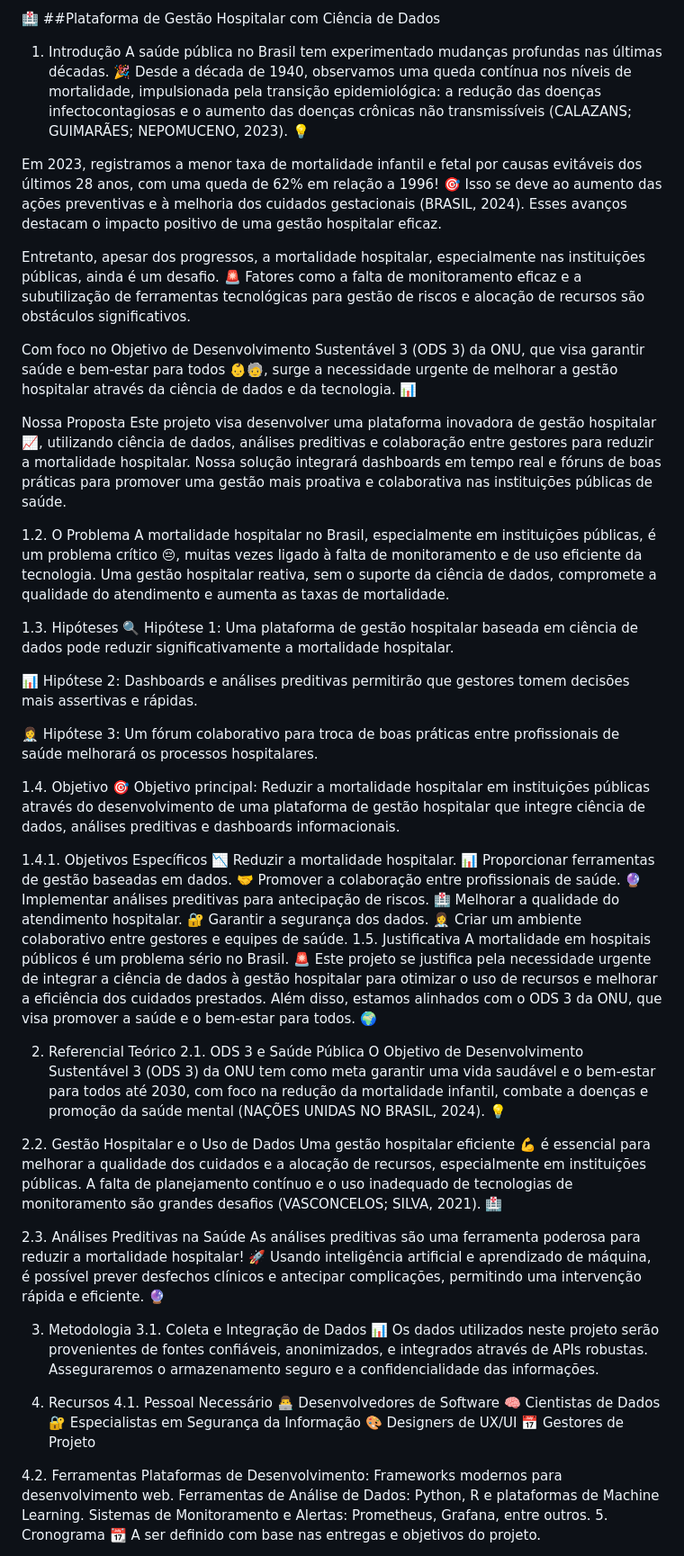
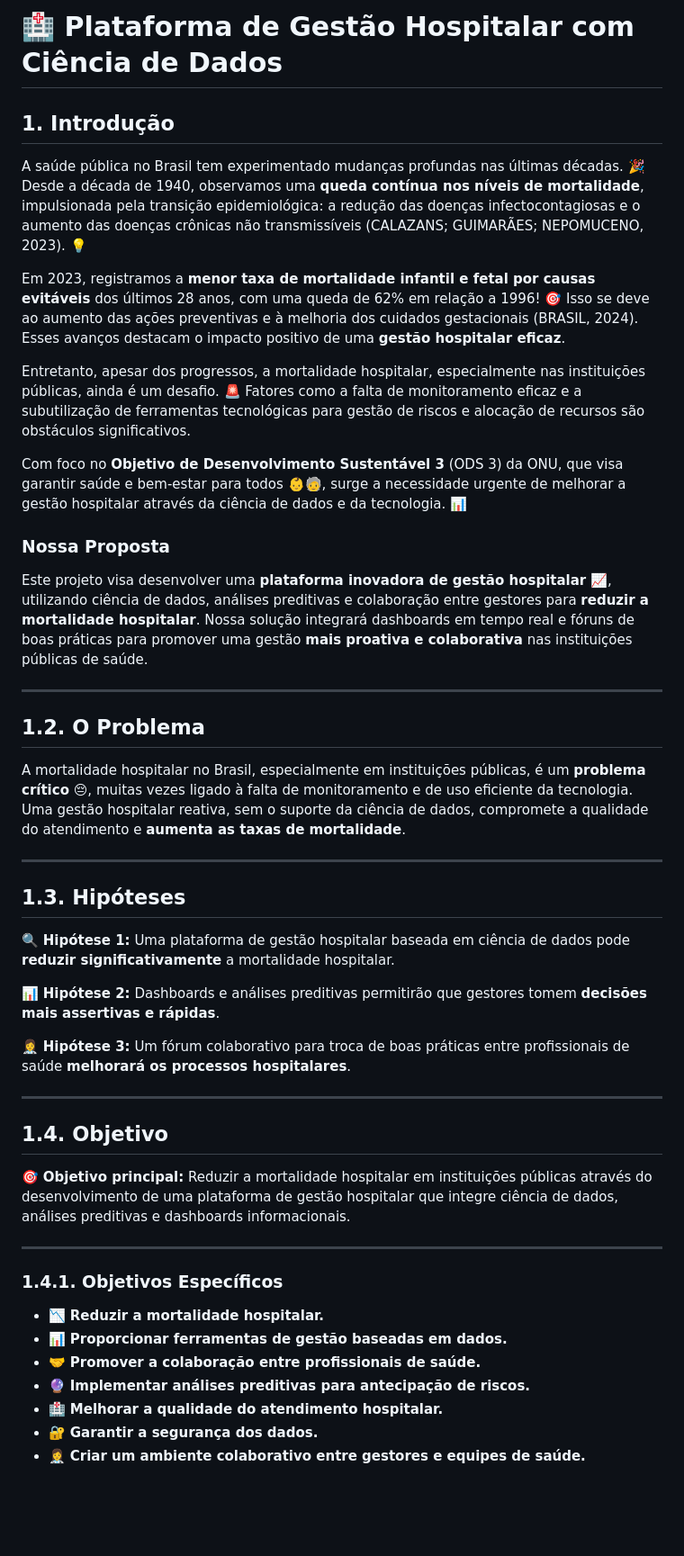
Before and after one commit to niltonfelipe/projetomaisvida, a Markdown page: README.md, the part around one of its changes. Shown at 90% size. Drawn GitHub-style; blank space fills up the shorter version.

```diff
--- a/README.md
+++ b/README.md
@@ -1,64 +1,50 @@
-🏥 ##Plataforma de Gestão Hospitalar com Ciência de Dados
-1. Introdução
-A saúde pública no Brasil tem experimentado mudanças profundas nas últimas décadas. 🎉 Desde a década de 1940, observamos uma queda contínua nos níveis de mortalidade, impulsionada pela transição epidemiológica: a redução das doenças infectocontagiosas e o aumento das doenças crônicas não transmissíveis (CALAZANS; GUIMARÃES; NEPOMUCENO, 2023). 💡
+# 🏥 Plataforma de Gestão Hospitalar com Ciência de Dados
 
-Em 2023, registramos a menor taxa de mortalidade infantil e fetal por causas evitáveis dos últimos 28 anos, com uma queda de 62% em relação a 1996! 🎯 Isso se deve ao aumento das ações preventivas e à melhoria dos cuidados gestacionais (BRASIL, 2024). Esses avanços destacam o impacto positivo de uma gestão hospitalar eficaz.
+## 1. Introdução
+
+A saúde pública no Brasil tem experimentado mudanças profundas nas últimas décadas. 🎉 Desde a década de 1940, observamos uma **queda contínua nos níveis de mortalidade**, impulsionada pela transição epidemiológica: a redução das doenças infectocontagiosas e o aumento das doenças crônicas não transmissíveis (CALAZANS; GUIMARÃES; NEPOMUCENO, 2023). 💡
+
+Em 2023, registramos a **menor taxa de mortalidade infantil e fetal por causas evitáveis** dos últimos 28 anos, com uma queda de 62% em relação a 1996! 🎯 Isso se deve ao aumento das ações preventivas e à melhoria dos cuidados gestacionais (BRASIL, 2024). Esses avanços destacam o impacto positivo de uma **gestão hospitalar eficaz**.
 
 Entretanto, apesar dos progressos, a mortalidade hospitalar, especialmente nas instituições públicas, ainda é um desafio. 🚨 Fatores como a falta de monitoramento eficaz e a subutilização de ferramentas tecnológicas para gestão de riscos e alocação de recursos são obstáculos significativos.
 
-Com foco no Objetivo de Desenvolvimento Sustentável 3 (ODS 3) da ONU, que visa garantir saúde e bem-estar para todos 👶🧓, surge a necessidade urgente de melhorar a gestão hospitalar através da ciência de dados e da tecnologia. 📊
+Com foco no **Objetivo de Desenvolvimento Sustentável 3** (ODS 3) da ONU, que visa garantir saúde e bem-estar para todos 👶🧓, surge a necessidade urgente de melhorar a gestão hospitalar através da ciência de dados e da tecnologia. 📊
 
-Nossa Proposta
-Este projeto visa desenvolver uma plataforma inovadora de gestão hospitalar 📈, utilizando ciência de dados, análises preditivas e colaboração entre gestores para reduzir a mortalidade hospitalar. Nossa solução integrará dashboards em tempo real e fóruns de boas práticas para promover uma gestão mais proativa e colaborativa nas instituições públicas de saúde.
+### Nossa Proposta
 
-1.2. O Problema
-A mortalidade hospitalar no Brasil, especialmente em instituições públicas, é um problema crítico 😔, muitas vezes ligado à falta de monitoramento e de uso eficiente da tecnologia. Uma gestão hospitalar reativa, sem o suporte da ciência de dados, compromete a qualidade do atendimento e aumenta as taxas de mortalidade.
+Este projeto visa desenvolver uma **plataforma inovadora de gestão hospitalar** 📈, utilizando ciência de dados, análises preditivas e colaboração entre gestores para **reduzir a mortalidade hospitalar**. Nossa solução integrará dashboards em tempo real e fóruns de boas práticas para promover uma gestão **mais proativa e colaborativa** nas instituições públicas de saúde.
 
-1.3. Hipóteses
-🔍 Hipótese 1: Uma plataforma de gestão hospitalar baseada em ciência de dados pode reduzir significativamente a mortalidade hospitalar.
+---
 
-📊 Hipótese 2: Dashboards e análises preditivas permitirão que gestores tomem decisões mais assertivas e rápidas.
+## 1.2. O Problema
 
-👩‍⚕️ Hipótese 3: Um fórum colaborativo para troca de boas práticas entre profissionais de saúde melhorará os processos hospitalares.
+A mortalidade hospitalar no Brasil, especialmente em instituições públicas, é um **problema crítico** 😔, muitas vezes ligado à falta de monitoramento e de uso eficiente da tecnologia. Uma gestão hospitalar reativa, sem o suporte da ciência de dados, compromete a qualidade do atendimento e **aumenta as taxas de mortalidade**.
 
-1.4. Objetivo
-🎯 Objetivo principal: Reduzir a mortalidade hospitalar em instituições públicas através do desenvolvimento de uma plataforma de gestão hospitalar que integre ciência de dados, análises preditivas e dashboards informacionais.
+---
 
-1.4.1. Objetivos Específicos
-📉 Reduzir a mortalidade hospitalar.
-📊 Proporcionar ferramentas de gestão baseadas em dados.
-🤝 Promover a colaboração entre profissionais de saúde.
-🔮 Implementar análises preditivas para antecipação de riscos.
-🏥 Melhorar a qualidade do atendimento hospitalar.
-🔐 Garantir a segurança dos dados.
-👩‍⚕️ Criar um ambiente colaborativo entre gestores e equipes de saúde.
-1.5. Justificativa
-A mortalidade em hospitais públicos é um problema sério no Brasil. 🚨 Este projeto se justifica pela necessidade urgente de integrar a ciência de dados à gestão hospitalar para otimizar o uso de recursos e melhorar a eficiência dos cuidados prestados. Além disso, estamos alinhados com o ODS 3 da ONU, que visa promover a saúde e o bem-estar para todos. 🌍
+## 1.3. Hipóteses
 
-2. Referencial Teórico
-2.1. ODS 3 e Saúde Pública
-O Objetivo de Desenvolvimento Sustentável 3 (ODS 3) da ONU tem como meta garantir uma vida saudável e o bem-estar para todos até 2030, com foco na redução da mortalidade infantil, combate a doenças e promoção da saúde mental (NAÇÕES UNIDAS NO BRASIL, 2024). 💡
+🔍 **Hipótese 1:** Uma plataforma de gestão hospitalar baseada em ciência de dados pode **reduzir significativamente** a mortalidade hospitalar.
 
-2.2. Gestão Hospitalar e o Uso de Dados
-Uma gestão hospitalar eficiente 💪 é essencial para melhorar a qualidade dos cuidados e a alocação de recursos, especialmente em instituições públicas. A falta de planejamento contínuo e o uso inadequado de tecnologias de monitoramento são grandes desafios (VASCONCELOS; SILVA, 2021). 🏥
+📊 **Hipótese 2:** Dashboards e análises preditivas permitirão que gestores tomem **decisões mais assertivas e rápidas**.
 
-2.3. Análises Preditivas na Saúde
-As análises preditivas são uma ferramenta poderosa para reduzir a mortalidade hospitalar! 🚀 Usando inteligência artificial e aprendizado de máquina, é possível prever desfechos clínicos e antecipar complicações, permitindo uma intervenção rápida e eficiente. 🔮
+👩‍⚕️ **Hipótese 3:** Um fórum colaborativo para troca de boas práticas entre profissionais de saúde **melhorará os processos hospitalares**.
 
-3. Metodologia
-3.1. Coleta e Integração de Dados
-📊 Os dados utilizados neste projeto serão provenientes de fontes confiáveis, anonimizados, e integrados através de APIs robustas. Asseguraremos o armazenamento seguro e a confidencialidade das informações.
+---
 
-4. Recursos
-4.1. Pessoal Necessário
-👨‍💻 Desenvolvedores de Software
-🧠 Cientistas de Dados
-🔐 Especialistas em Segurança da Informação
-🎨 Designers de UX/UI
-📅 Gestores de Projeto
+## 1.4. Objetivo
 
-4.2. Ferramentas
-Plataformas de Desenvolvimento: Frameworks modernos para desenvolvimento web.
-Ferramentas de Análise de Dados: Python, R e plataformas de Machine Learning.
-Sistemas de Monitoramento e Alertas: Prometheus, Grafana, entre outros.
-5. Cronograma
+🎯 **Objetivo principal:** Reduzir a mortalidade hospitalar em instituições públicas através do desenvolvimento de uma plataforma de gestão hospitalar que integre ciência de dados, análises preditivas e dashboards informacionais.
+
+---
+
+### 1.4.1. Objetivos Específicos
+
+- 📉 **Reduzir a mortalidade hospitalar.**
+- 📊 **Proporcionar ferramentas de gestão baseadas em dados.**
+- 🤝 **Promover a colaboração entre profissionais de saúde.**
+- 🔮 **Implementar análises preditivas para antecipação de riscos.**
+- 🏥 **Melhorar a qualidade do atendimento hospitalar.**
+- 🔐 **Garantir a segurança dos dados.**
+- 👩‍⚕️ **Criar um ambiente colaborativo entre gestores e equipes de saúde.**
+
```
Also changed, not shown: other parts of README.md (+65 -2 lines).
